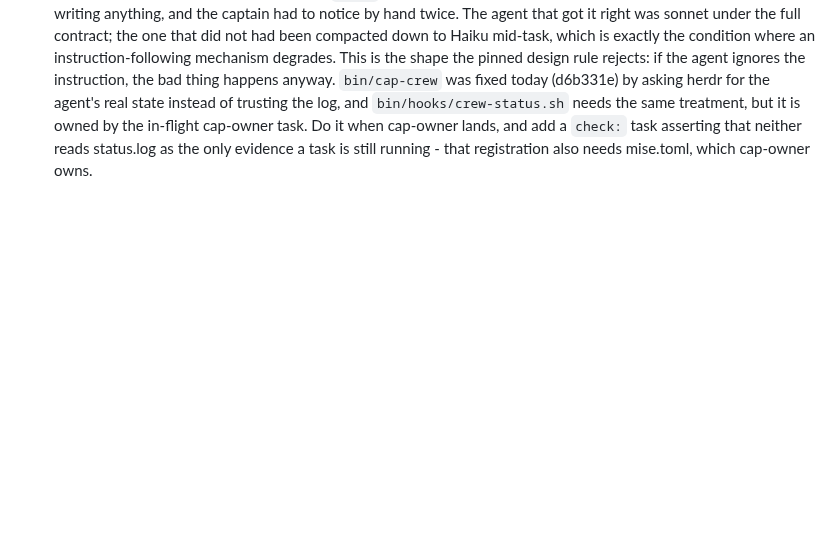
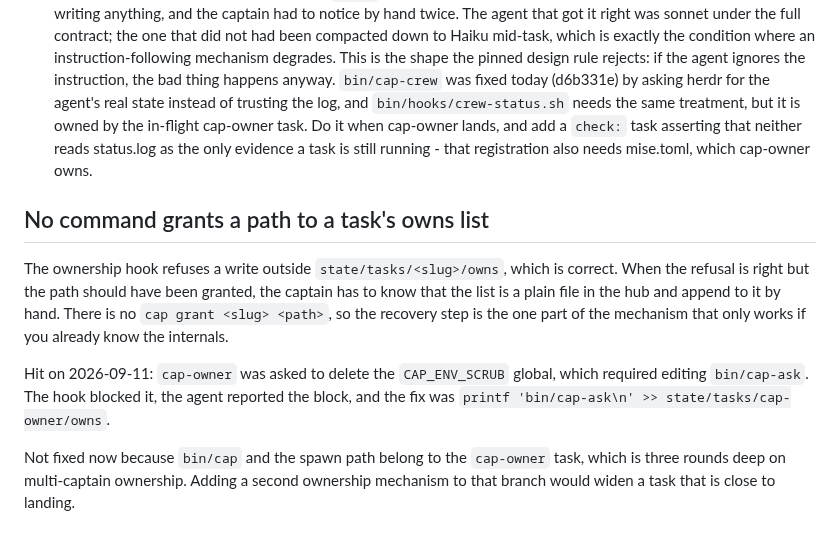
Before and after one commit to totallynotdavid/harness, a Markdown page: paper-cuts.md, the part around the change. GitHub-like rendering; blank space fills up the shorter version.

Commit message:
Record cap-owner's gate rounds and a paper cut

```diff
--- a/paper-cuts.md
+++ b/paper-cuts.md
@@ -59,3 +59,19 @@ several of these scripts are shaped the way they are, and other files cite them.
 - [ ] 2026-09-11 - The peak memory a project records is a high-water mark that never decays, so one unlucky build throttles every later wave. aula's recorded peak is 2910 MB; the seven `cap verify` runs measured since have peaked between 1839 and 2470 MB. `cap wave spawn` divides free memory by the recorded peak, so it offered one slot at a time through a three-row wave that would have fit two, and the wave took three sequential rounds instead of two. A trailing median or a decaying maximum would track the project as it actually is now.
 - [ ] 2026-09-11 - `cap commit` wrote a body that restated the diff for all five commits it produced this session, and split one logical change into two commits whose halves cannot stand alone (a compose file and the document explaining it). rules/commits.md says the body must state why, not what, and `cap land` does not check bodies, only the summary line, so nothing catches it. Every message had to be rewritten by hand before landing. Related to the entry above on `cap commit` not enforcing the rules `cap land` refuses on; this is the same gap measured at 5 of 5.
 - [ ] 2026-09-11 - The prompt hook decides a task is finished from `task_status_latest`, which reads only what the agent chose to write into `state/tasks/<slug>/status.log`. `cap send` appends `working:` when it dispatches, and the agent is supposed to append `done:` when it stops. When it does not, the task reads `working` forever and the hook never lists it again under "Waiting on you", so a finished task goes silent instead of asking for a decision. Hit on panel-secretaria today: its agent wrote `done:` after the first round, then finished two more rounds without writing anything, and the captain had to notice by hand twice. The agent that got it right was sonnet under the full contract; the one that did not had been compacted down to Haiku mid-task, which is exactly the condition where an instruction-following mechanism degrades. This is the shape the pinned design rule rejects: if the agent ignores the instruction, the bad thing happens anyway. `bin/cap-crew` was fixed today (d6b331e) by asking herdr for the agent's real state instead of trusting the log, and `bin/hooks/crew-status.sh` needs the same treatment, but it is owned by the in-flight cap-owner task. Do it when cap-owner lands, and add a `check:` task asserting that neither reads status.log as the only evidence a task is still running - that registration also needs mise.toml, which cap-owner owns.
+
+## No command grants a path to a task's owns list
+
+The ownership hook refuses a write outside `state/tasks/<slug>/owns`, which is
+correct. When the refusal is right but the path should have been granted, the
+captain has to know that the list is a plain file in the hub and append to it by
+hand. There is no `cap grant <slug> <path>`, so the recovery step is the one
+part of the mechanism that only works if you already know the internals.
+
+Hit on 2026-09-11: `cap-owner` was asked to delete the `CAP_ENV_SCRUB` global,
+which required editing `bin/cap-ask`. The hook blocked it, the agent reported the
+block, and the fix was `printf 'bin/cap-ask\n' >> state/tasks/cap-owner/owns`.
+
+Not fixed now because `bin/cap` and the spawn path belong to the `cap-owner`
+task, which is three rounds deep on multi-captain ownership. Adding a second
+ownership mechanism to that branch would widen a task that is close to landing.
```
Also changed, not shown: notes/captain/cap-owner.gate-A.md (added, +48 -0 lines), notes/captain/cap-owner.gate-B.md (added, +37 -0 lines).
